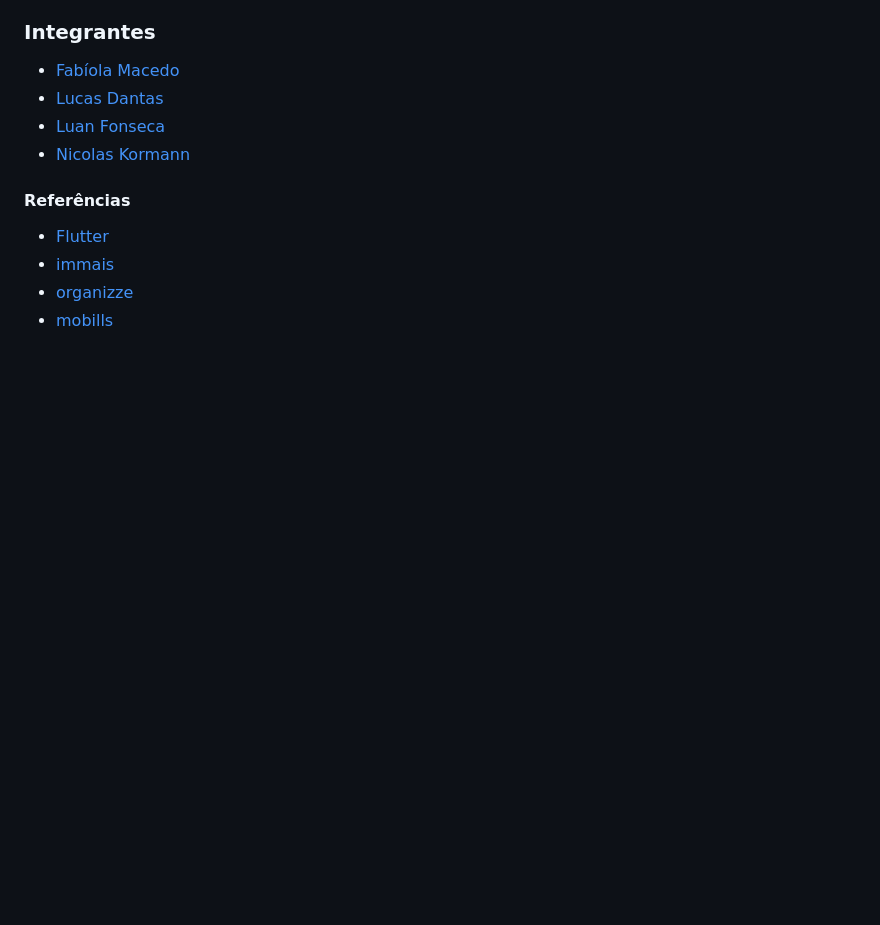
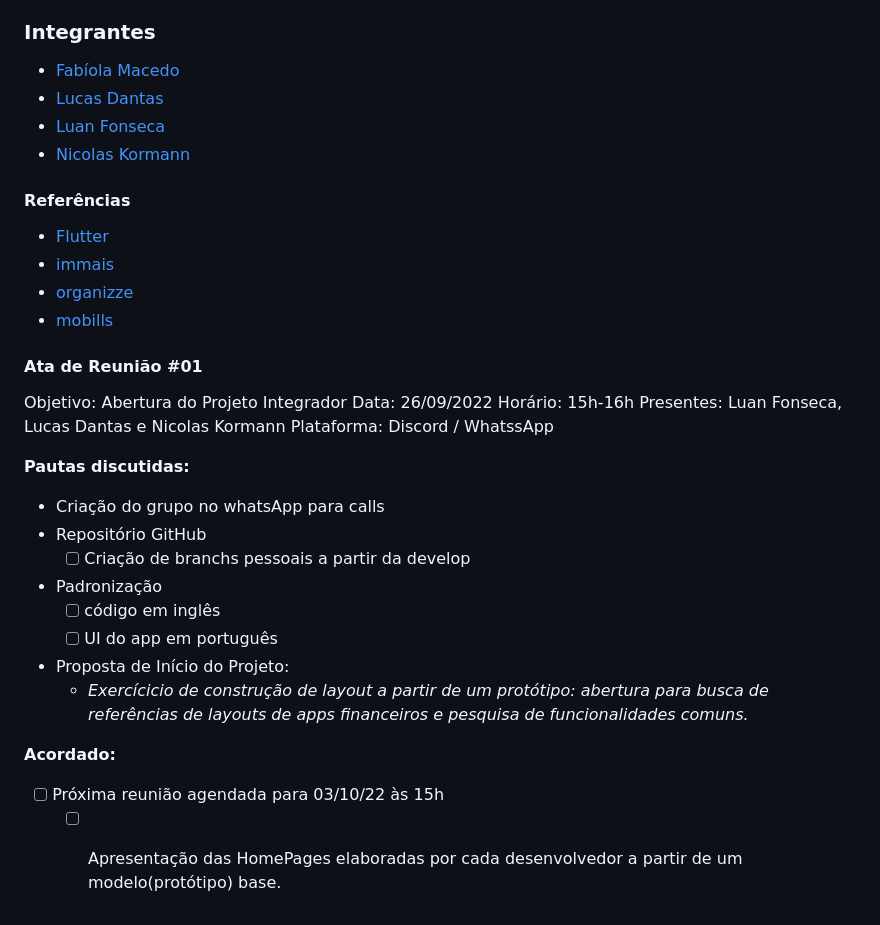
Before and after one commit to Luanftg/PIT01GP01, a Markdown page: README.md, the part around the change. GitHub-like rendering; blank space fills up the shorter version.

```diff
--- a/README.md
+++ b/README.md
@@ -17,3 +17,26 @@
 - [immais](https://immais.com/)
 - [organizze](https://www.organizze.com.br/)
 - [mobills](https://www.mobills.com.br/)
+
+#### Ata de Reunião #01
+
+Objetivo: Abertura do Projeto Integrador
+Data: 26/09/2022  Horário: 15h-16h
+Presentes: Luan Fonseca, Lucas Dantas e Nicolas Kormann
+Plataforma: Discord / WhatssApp
+
+**Pautas discutidas:**
+
+- Criação do grupo no whatsApp para calls
+- Repositório GitHub
+  - [ ] Criação de branchs pessoais a partir da develop
+- Padronização
+  - [ ] código em inglês
+  - [ ] UI do app em português
+- Proposta de Início do Projeto:
+  - *Exercícicio de construção de layout a partir de um protótipo: abertura para busca de referências de layouts de apps financeiros e pesquisa de funcionalidades comuns.*
+
+**Acordado:**
+
+- [ ] Próxima reunião agendada para 03/10/22 às 15h
+  - [ ] Apresentação das HomePages elaboradas por cada desenvolvedor a partir de um modelo(protótipo) base.
```
Also changed, not shown: system_finances/README.md (+14 -2 lines), system_finances/assets/abstraction_App_System_finances.png (added), 21 other files.
